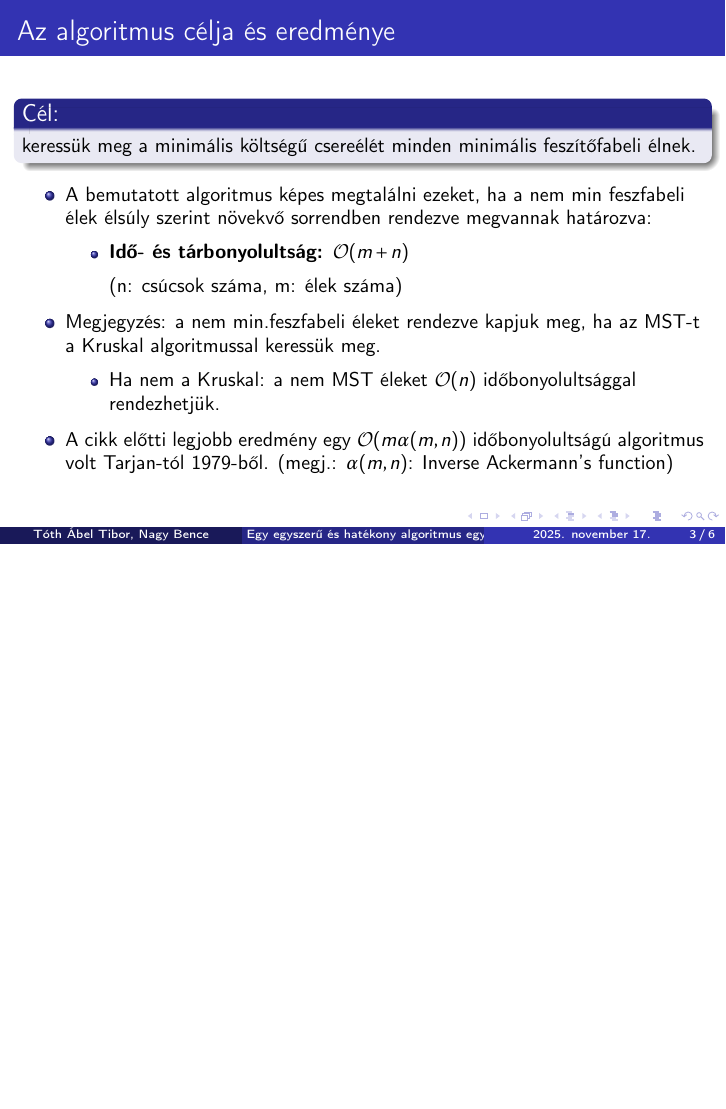
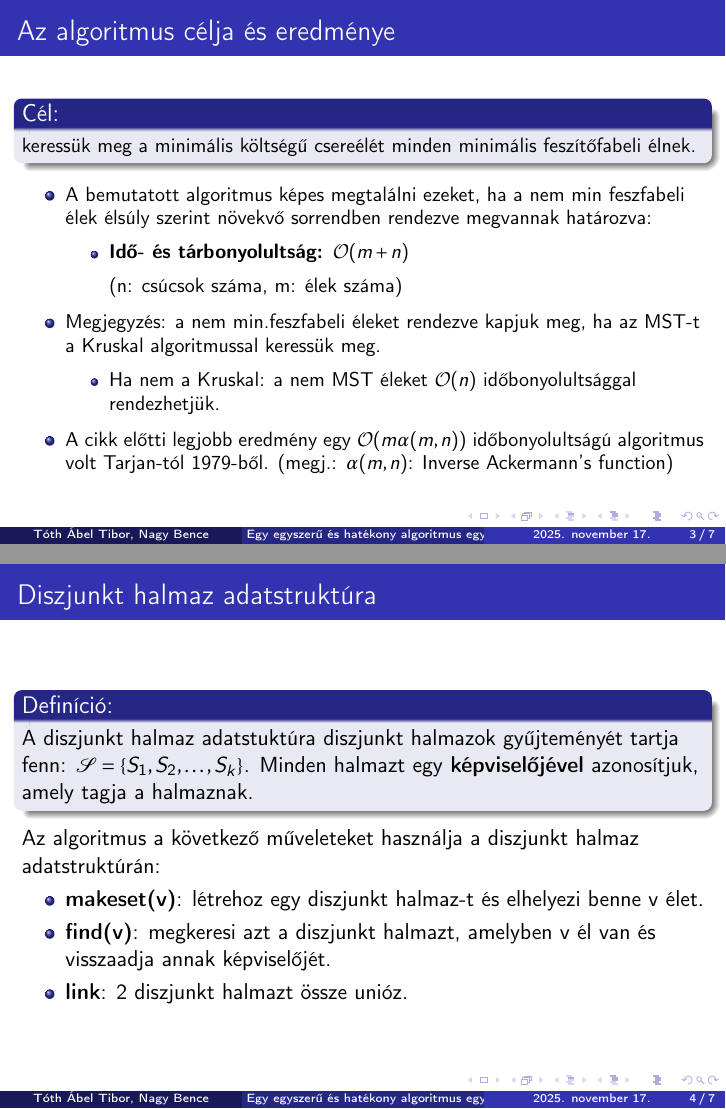
Before and after one commit to nagyb3/grafopt-eloadas, LaTeX slides (presentation.tex, which reads sections/disjoint-sets.tex): page 3 of 6 before the commit and pages 3 and 4 of 7 after it, the two joined at a grey line, the shorter picture padded with empty space. Compiled offline with pdfLaTeX.

Commit message:
Add disjoint sets

```diff
--- /dev/null
+++ b/sections/disjoint-sets.tex
@@ -0,0 +1,12 @@
+\begin{frame}{Diszjunkt halmaz adatstruktúra}
+  \begin{block}{Definíció:}
+    A diszjunkt halmaz adatstuktúra diszjunkt halmazok gyűjteményét tartja fenn: $\mathcal{S} = \{ S_1, S_2, \ldots, S_k \}$.
+    Minden halmazt egy \textbf{képviselőjével} azonosítjuk, amely tagja a halmaznak.
+  \end{block}
+  Az algoritmus a következő műveleteket használja a diszjunkt halmaz adatstruktúrán:
+  \begin{itemize}
+    \item \textbf{makeset(v)}: létrehoz egy diszjunkt halmaz-t és elhelyezi benne v élet.
+    \item \textbf{find(v)}: megkeresi azt a diszjunkt halmazt, amelyben v él van és visszaadja annak képviselőjét.
+    \item \textbf{link}: 2 diszjunkt halmazt össze unióz.
+  \end{itemize}
+\end{frame}
```
Also changed, not shown: presentation.tex (+2 -0 lines), presentation.pdf.
